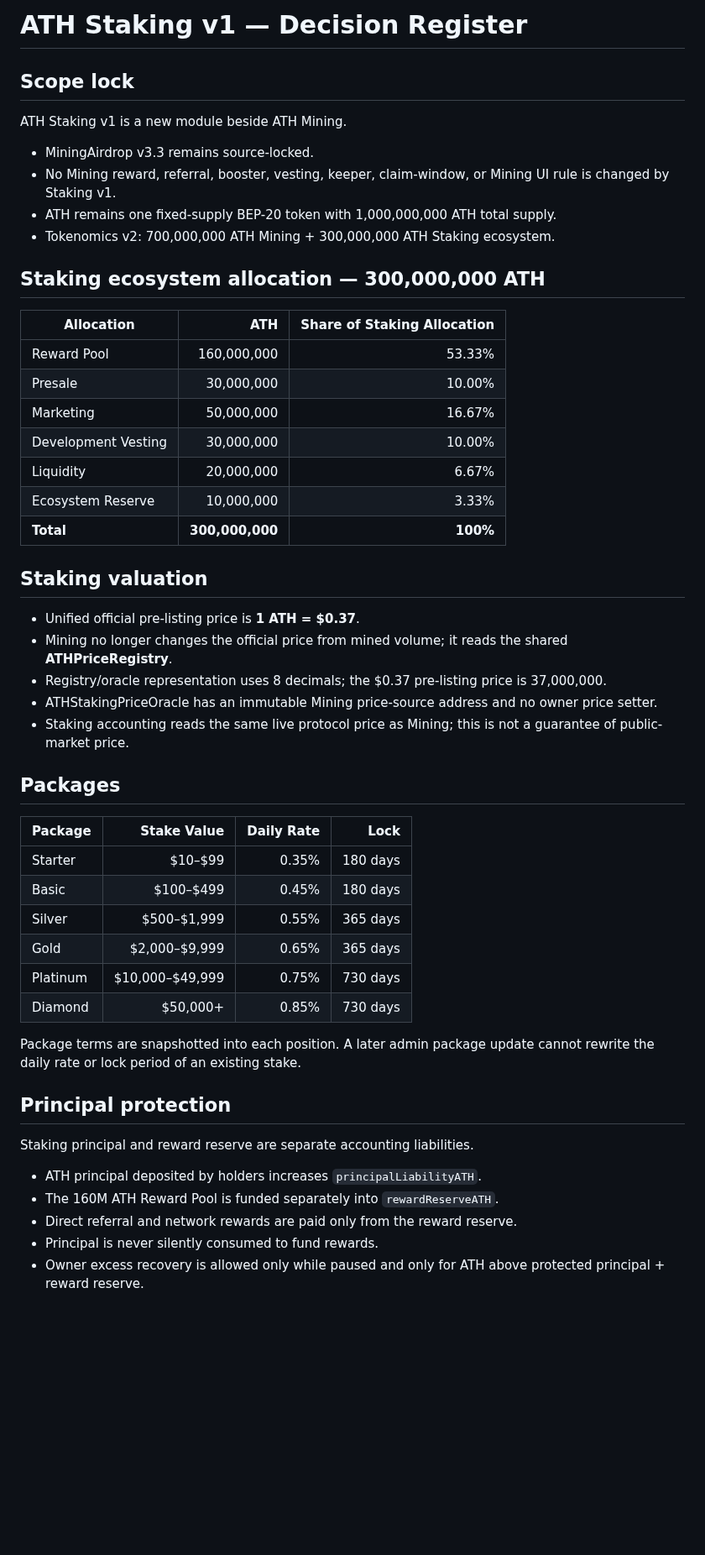
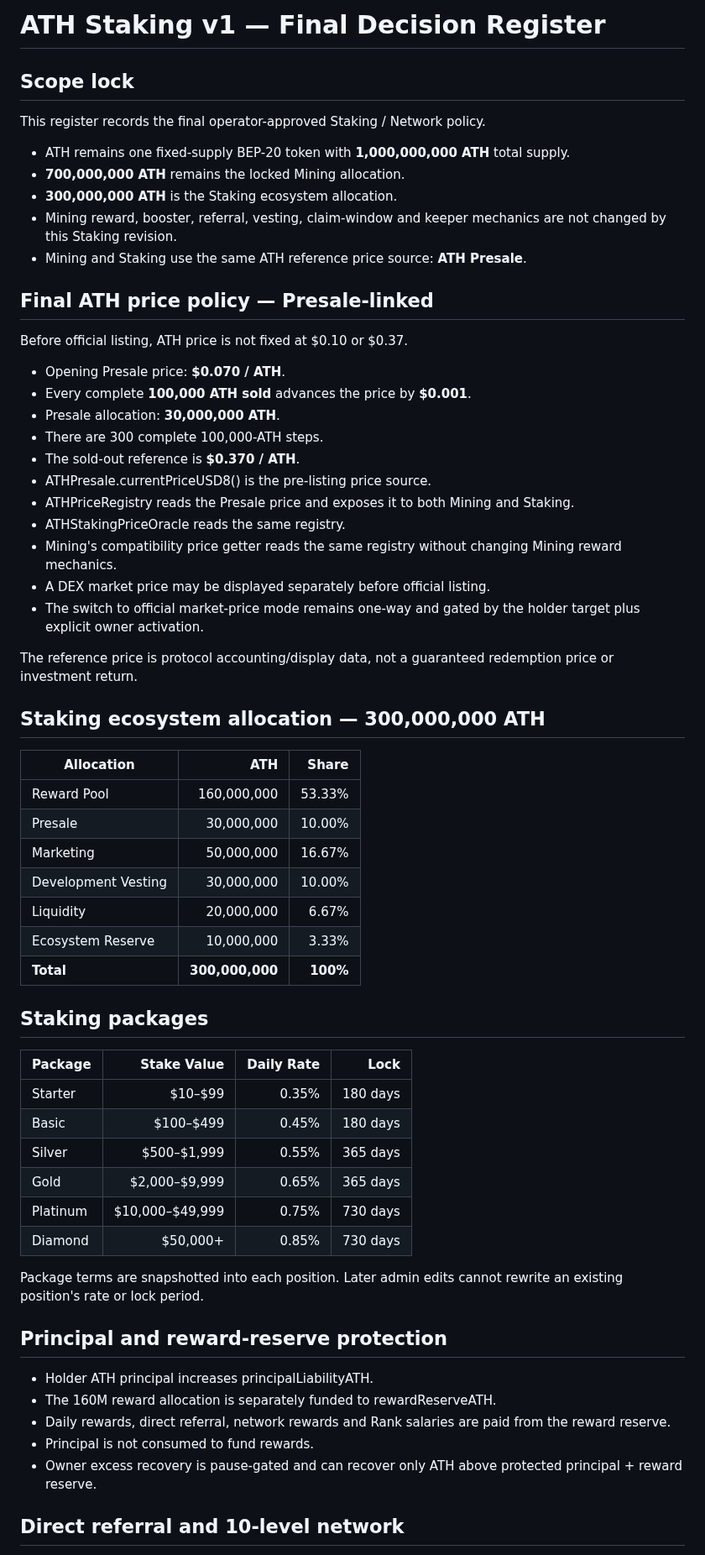
Before and after one commit to alfatih060124-ctrl/AETHER-TOKEN-ATH-, a Markdown page: docs/STAKING_V1_DECISIONS.md, the part around one of its changes. Shown at 84% size. Drawn GitHub-style; blank space fills up the shorter version.

```diff
--- a/docs/STAKING_V1_DECISIONS.md
+++ b/docs/STAKING_V1_DECISIONS.md
@@ -1,35 +1,46 @@
-# ATH Staking v1 — Decision Register
+# ATH Staking v1 — Final Decision Register
 
 ## Scope lock
 
-ATH Staking v1 is a new module beside ATH Mining.
+This register records the final operator-approved Staking / Network policy.
 
-- MiningAirdrop v3.3 remains source-locked.
-- No Mining reward, referral, booster, vesting, keeper, claim-window, or Mining UI rule is changed by Staking v1.
-- ATH remains one fixed-supply BEP-20 token with 1,000,000,000 ATH total supply.
-- Tokenomics v2: 700,000,000 ATH Mining + 300,000,000 ATH Staking ecosystem.
+- ATH remains one fixed-supply BEP-20 token with **1,000,000,000 ATH** total supply.
+- **700,000,000 ATH** remains the locked Mining allocation.
+- **300,000,000 ATH** is the Staking ecosystem allocation.
+- Mining reward, booster, referral, vesting, claim-window and keeper mechanics are not changed by this Staking revision.
+- Mining and Staking use the same ATH reference price source: **ATH Presale**.
+
+## Final ATH price policy — Presale-linked
+
+Before official listing, ATH price is not fixed at $0.10 or $0.37.
+
+- Opening Presale price: **$0.070 / ATH**.
+- Every complete **100,000 ATH sold** advances the price by **$0.001**.
+- Presale allocation: **30,000,000 ATH**.
+- There are 300 complete 100,000-ATH steps.
+- The sold-out reference is **$0.370 / ATH**.
+- ATHPresale.currentPriceUSD8() is the pre-listing price source.
+- ATHPriceRegistry reads the Presale price and exposes it to both Mining and Staking.
+- ATHStakingPriceOracle reads the same registry.
+- Mining's compatibility price getter reads the same registry without changing Mining reward mechanics.
+- A DEX market price may be displayed separately before official listing.
+- The switch to official market-price mode remains one-way and gated by the holder target plus explicit owner activation.
+
+The reference price is protocol accounting/display data, not a guaranteed redemption price or investment return.
 
 ## Staking ecosystem allocation — 300,000,000 ATH
 
-| Allocation | ATH | Share of Staking Allocation |
+| Allocation | ATH | Share |
 | --- | ---: | ---: |
 | Reward Pool | 160,000,000 | 53.33% |
-| Presale | 30,000,000 | 10.00% | Opens $0.070; +$0.001 / 100,000 ATH sold; sold-out reference $0.370 |
+| Presale | 30,000,000 | 10.00% |
 | Marketing | 50,000,000 | 16.67% |
 | Development Vesting | 30,000,000 | 10.00% |
 | Liquidity | 20,000,000 | 6.67% |
 | Ecosystem Reserve | 10,000,000 | 3.33% |
 | **Total** | **300,000,000** | **100%** |
 
-## Staking valuation
-
-- Unified official pre-listing price is **1 ATH = $0.37**.
-- Mining no longer changes the official price from mined volume; it reads the shared **ATHPriceRegistry**.
-- Registry/oracle representation uses 8 decimals; the $0.37 pre-listing price is 37,000,000.
-- ATHStakingPriceOracle has an immutable Mining price-source address and no owner price setter.
-- Staking accounting reads the same live protocol price as Mining; this is not a guarantee of public-market price.
-
-## Packages
+## Staking packages
 
 | Package | Stake Value | Daily Rate | Lock |
 | --- | ---: | ---: | ---: |
@@ -40,15 +51,15 @@ ATH Staking v1 is a new module beside ATH Mining.
 | Platinum | $10,000–$49,999 | 0.75% | 730 days |
 | Diamond | $50,000+ | 0.85% | 730 days |
 
-Package terms are snapshotted into each position. A later admin package update cannot rewrite the daily rate or lock period of an existing stake.
+Package terms are snapshotted into each position. Later admin edits cannot rewrite an existing position's rate or lock period.
 
-## Principal protection
+## Principal and reward-reserve protection
 
-Staking principal and reward reserve are separate accounting liabilities.
+- Holder ATH principal increases principalLiabilityATH.
+- The 160M reward allocation is separately funded to rewardReserveATH.
+- Daily rewards, direct referral, network rewards and Rank salaries are paid from the reward reserve.
+- Principal is not consumed to fund rewards.
+- Owner excess recovery is pause-gated and can recover only ATH above protected principal + reward reserve.
 
-- ATH principal deposited by holders increases `principalLiabilityATH`.
-- The 160M ATH Reward Pool is funded separately into `rewardReserveATH`.
-- Direct referral and network rewards are paid only from the reward reserve.
-- Principal is never silently consumed to fund rewards.
-- Owner excess recovery is allowed only while paused and only for ATH above protected principal + reward reserve.
+## Direct referral and 10-level network
 
```
Also changed, not shown: other parts of docs/STAKING_V1_DECISIONS.md (+55 -37 lines).
